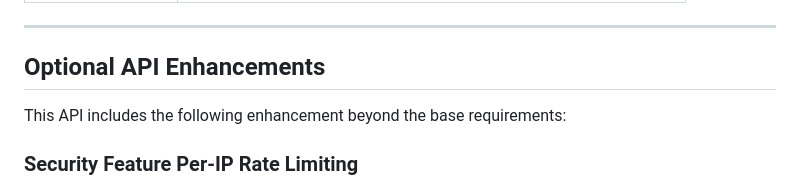
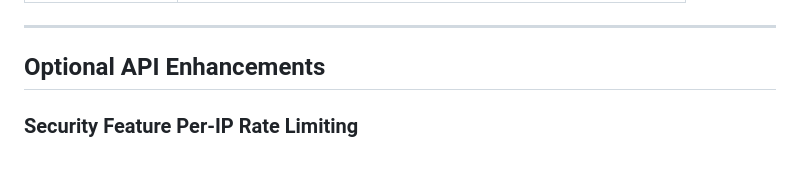
Before and after one commit to johnlouierimando/filipino-cookbook-api-rimando, a Markdown page: README.md, the part around the change. Drawn GitHub-style; blank space fills up the shorter version.

```diff
--- a/README.md
+++ b/README.md
@@ -335,8 +335,6 @@ All endpoints were tested using **Thunder Client** in Visual Studio Code with Be
 
 ## Optional API Enhancements
 
-This API includes the following enhancement beyond the base requirements:
-
 ### Security Feature Per-IP Rate Limiting
 
 **Description:** All `/api/*` routes are now protected by a sliding-window rate limiter each client IP is limited to **10 requests per 30 seconds**. Requests over the limit receive `429 Too Many Requests` instead of being processed.
```
